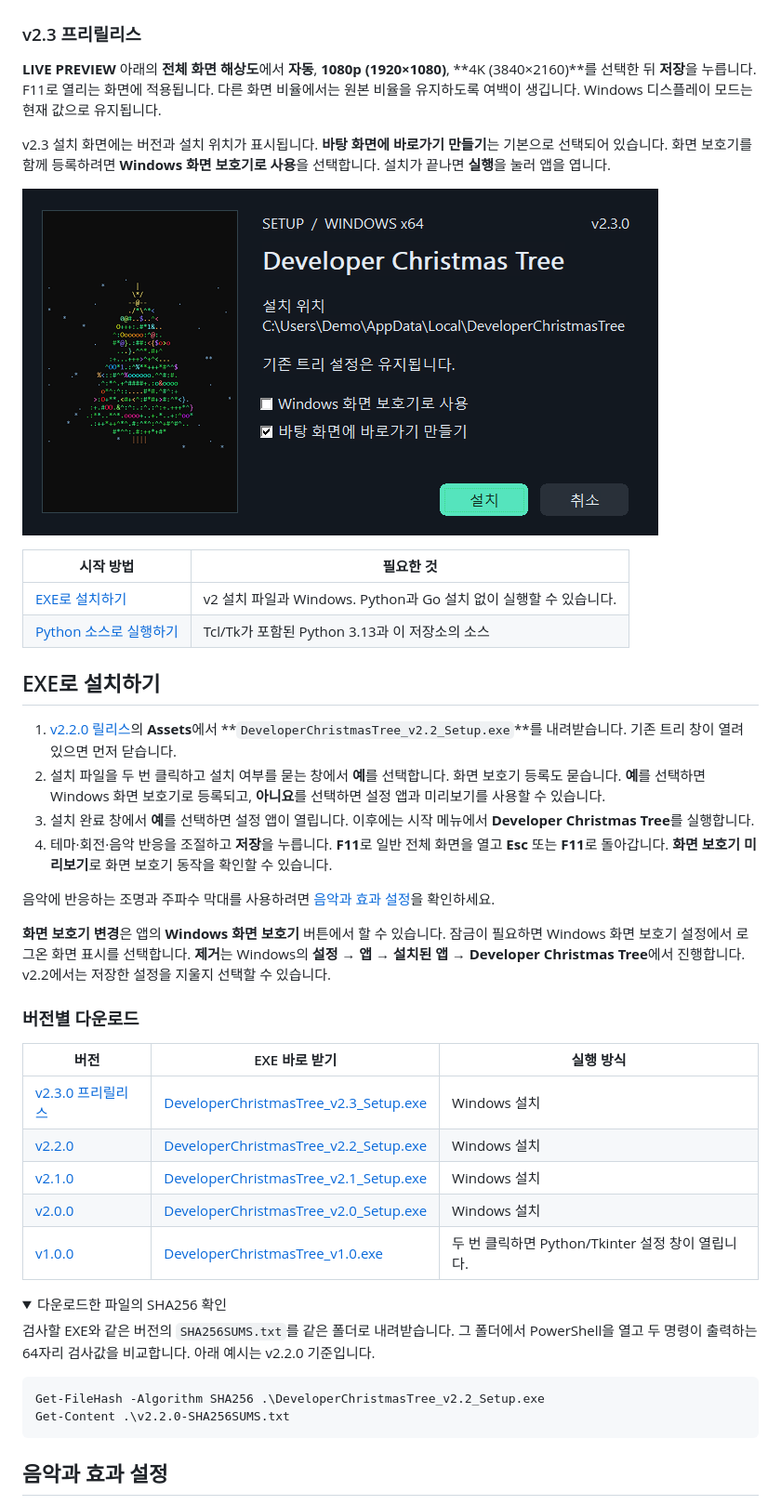
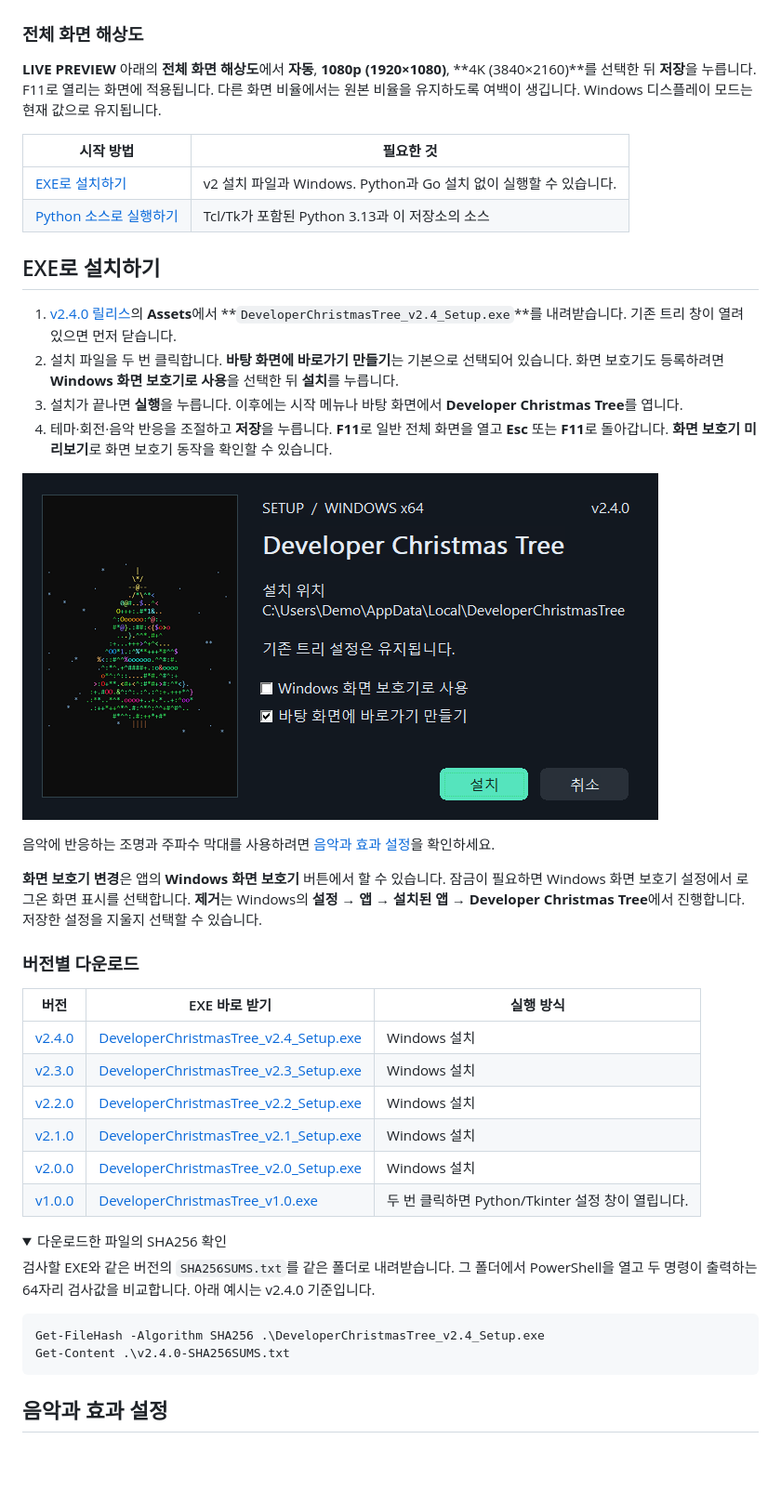
Before and after one commit to cheld536/-dev-Christmas-tree, a Markdown page: README.md, the part around one of its changes. Shown at 93% size. GitHub-like rendering; pictures changed too: docs/images/setup-v2.4.png (added); folded sections open; blank space fills up the shorter version.

Commit message:
release: publish v2.4.0 as the latest stable version

````diff
--- a/README.md
+++ b/README.md
@@ -14,13 +16,9 @@ Windows용 3D ASCII 크리스마스 트리입니다. 색과 회전, 눈, 코드
 
 ![커플 기념일 탭과 트리 아래 D+100일 표시가 보이는 v2.4 설정 화면](docs/images/couple-v2.4.png)
 
-### v2.3 프리릴리스
+### 전체 화면 해상도
 
 **LIVE PREVIEW** 아래의 **전체 화면 해상도**에서 **자동**, **1080p (1920×1080)**, **4K (3840×2160)**를 선택한 뒤 **저장**을 누릅니다. F11로 열리는 화면에 적용됩니다. 다른 화면 비율에서는 원본 비율을 유지하도록 여백이 생깁니다. Windows 디스플레이 모드는 현재 값으로 유지됩니다.
-
-v2.3 설치 화면에는 버전과 설치 위치가 표시됩니다. **바탕 화면에 바로가기 만들기**는 기본으로 선택되어 있습니다. 화면 보호기를 함께 등록하려면 **Windows 화면 보호기로 사용**을 선택합니다. 설치가 끝나면 **실행**을 눌러 앱을 엽니다.
-
-![컬러 ASCII 트리, 현재 버전과 설치 위치, 화면 보호기 선택이 보이는 v2.3 설치 화면](docs/images/setup-v2.3.png)
 
 | 시작 방법 | 필요한 것 |
 | --- | --- |
@@ -29,20 +27,23 @@ v2.3 설치 화면에는 버전과 설치 위치가 표시됩니다. **바탕
 
 ## EXE로 설치하기
 
-1. [v2.2.0 릴리스](https://github.com/cheld536/-dev-Christmas-tree/releases/tag/v2.2.0)의 **Assets**에서 **`DeveloperChristmasTree_v2.2_Setup.exe`**를 내려받습니다. 기존 트리 창이 열려 있으면 먼저 닫습니다.
-2. 설치 파일을 두 번 클릭하고 설치 여부를 묻는 창에서 **예**를 선택합니다. 화면 보호기 등록도 묻습니다. **예**를 선택하면 Windows 화면 보호기로 등록되고, **아니요**를 선택하면 설정 앱과 미리보기를 사용할 수 있습니다.
-3. 설치 완료 창에서 **예**를 선택하면 설정 앱이 열립니다. 이후에는 시작 메뉴에서 **Developer Christmas Tree**를 실행합니다.
+1. [v2.4.0 릴리스](https://github.com/cheld536/-dev-Christmas-tree/releases/tag/v2.4.0)의 **Assets**에서 **`DeveloperChristmasTree_v2.4_Setup.exe`**를 내려받습니다. 기존 트리 창이 열려 있으면 먼저 닫습니다.
+2. 설치 파일을 두 번 클릭합니다. **바탕 화면에 바로가기 만들기**는 기본으로 선택되어 있습니다. 화면 보호기도 등록하려면 **Windows 화면 보호기로 사용**을 선택한 뒤 **설치**를 누릅니다.
+3. 설치가 끝나면 **실행**을 누릅니다. 이후에는 시작 메뉴나 바탕 화면에서 **Developer Christmas Tree**를 엽니다.
 4. 테마·회전·음악 반응을 조절하고 **저장**을 누릅니다. **F11**로 일반 전체 화면을 열고 **Esc** 또는 **F11**로 돌아갑니다. **화면 보호기 미리보기**로 화면 보호기 동작을 확인할 수 있습니다.
+
+![v2.4.0 설치 창과 화면 보호기·바탕 화면 바로가기 옵션](docs/images/setup-v2.4.png)
 
 음악에 반응하는 조명과 주파수 막대를 사용하려면 [음악과 효과 설정](#음악과-효과-설정)을 확인하세요.
 
-**화면 보호기 변경**은 앱의 **Windows 화면 보호기** 버튼에서 할 수 있습니다. 잠금이 필요하면 Windows 화면 보호기 설정에서 로그온 화면 표시를 선택합니다. **제거**는 Windows의 **설정 → 앱 → 설치된 앱 → Developer Christmas Tree**에서 진행합니다. v2.2에서는 저장한 설정을 지울지 선택할 수 있습니다.
+**화면 보호기 변경**은 앱의 **Windows 화면 보호기** 버튼에서 할 수 있습니다. 잠금이 필요하면 Windows 화면 보호기 설정에서 로그온 화면 표시를 선택합니다. **제거**는 Windows의 **설정 → 앱 → 설치된 앱 → Developer Christmas Tree**에서 진행합니다. 저장한 설정을 지울지 선택할 수 있습니다.
 
 ### 버전별 다운로드
 
 | 버전 | EXE 바로 받기 | 실행 방식 |
 | --- | --- | --- |
-| [v2.3.0 프리릴리스](https://github.com/cheld536/-dev-Christmas-tree/releases/tag/v2.3.0) | [DeveloperChristmasTree_v2.3_Setup.exe](https://github.com/cheld536/-dev-Christmas-tree/releases/download/v2.3.0/DeveloperChristmasTree_v2.3_Setup.exe) | Windows 설치 |
+| [v2.4.0](https://github.com/cheld536/-dev-Christmas-tree/releases/tag/v2.4.0) | [DeveloperChristmasTree_v2.4_Setup.exe](https://github.com/cheld536/-dev-Christmas-tree/releases/download/v2.4.0/DeveloperChristmasTree_v2.4_Setup.exe) | Windows 설치 |
+| [v2.3.0](https://github.com/cheld536/-dev-Christmas-tree/releases/tag/v2.3.0) | [DeveloperChristmasTree_v2.3_Setup.exe](https://github.com/cheld536/-dev-Christmas-tree/releases/download/v2.3.0/DeveloperChristmasTree_v2.3_Setup.exe) | Windows 설치 |
 | [v2.2.0](https://github.com/cheld536/-dev-Christmas-tree/releases/tag/v2.2.0) | [DeveloperChristmasTree_v2.2_Setup.exe](https://github.com/cheld536/-dev-Christmas-tree/releases/download/v2.2.0/DeveloperChristmasTree_v2.2_Setup.exe) | Windows 설치 |
 | [v2.1.0](https://github.com/cheld536/-dev-Christmas-tree/releases/tag/v2.1.0) | [DeveloperChristmasTree_v2.1_Setup.exe](https://github.com/cheld536/-dev-Christmas-tree/releases/download/v2.1.0/DeveloperChristmasTree_v2.1_Setup.exe) | Windows 설치 |
 | [v2.0.0](https://github.com/cheld536/-dev-Christmas-tree/releases/tag/v2.0.0) | [DeveloperChristmasTree_v2.0_Setup.exe](https://github.com/cheld536/-dev-Christmas-tree/releases/download/v2.0.0/DeveloperChristmasTree_v2.0_Setup.exe) | Windows 설치 |
@@ -51,11 +52,11 @@ v2.3 설치 화면에는 버전과 설치 위치가 표시됩니다. **바탕
 <details>
 <summary>다운로드한 파일의 SHA256 확인</summary>
 
-검사할 EXE와 같은 버전의 `SHA256SUMS.txt`를 같은 폴더로 내려받습니다. 그 폴더에서 PowerShell을 열고 두 명령이 출력하는 64자리 검사값을 비교합니다. 아래 예시는 v2.2.0 기준입니다.
+검사할 EXE와 같은 버전의 `SHA256SUMS.txt`를 같은 폴더로 내려받습니다. 그 폴더에서 PowerShell을 열고 두 명령이 출력하는 64자리 검사값을 비교합니다. 아래 예시는 v2.4.0 기준입니다.
 
 ```powershell
-Get-FileHash -Algorithm SHA256 .\DeveloperChristmasTree_v2.2_Setup.exe
-Get-Content .\v2.2.0-SHA256SUMS.txt
+Get-FileHash -Algorithm SHA256 .\DeveloperChristmasTree_v2.4_Setup.exe
+Get-Content .\v2.4.0-SHA256SUMS.txt
 ```
 
 </details>
````
Also changed, not shown: other parts of README.md (+7 -9 lines), CHANGELOG.md (+2 -2 lines), docs/ROADMAP.md (+1 -1 lines), 1 other file.
